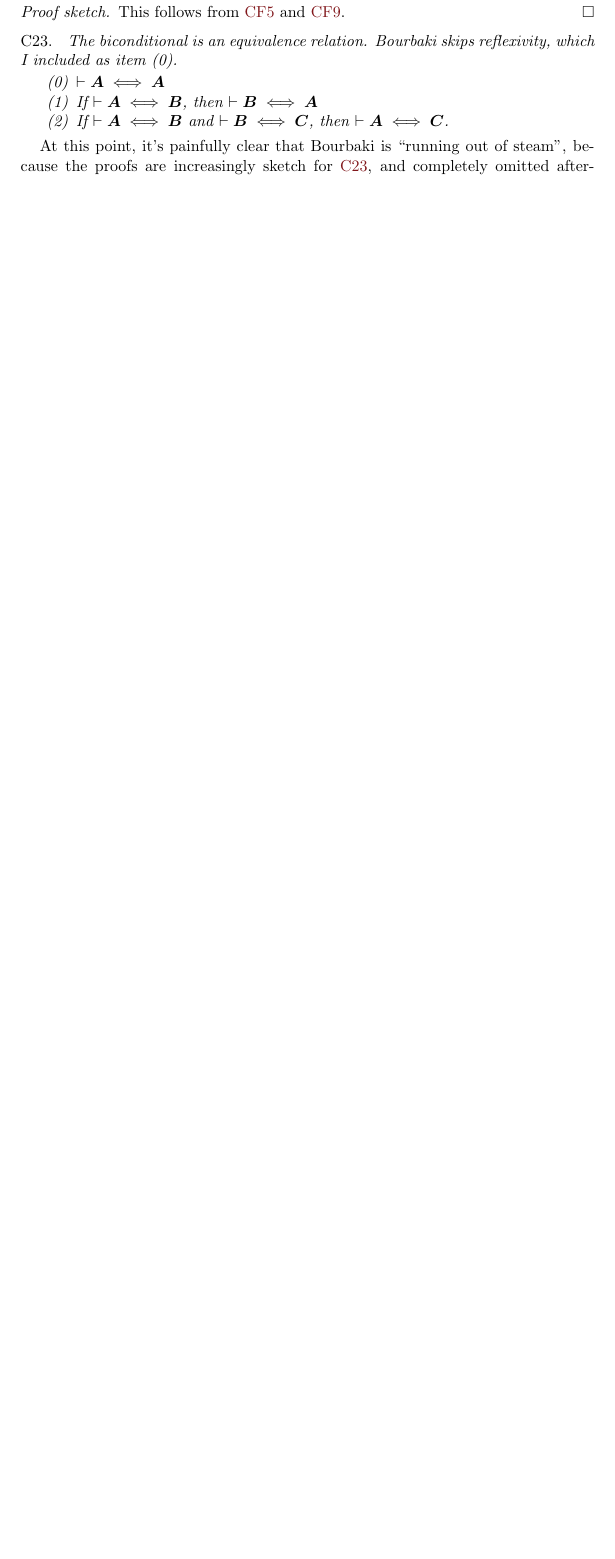
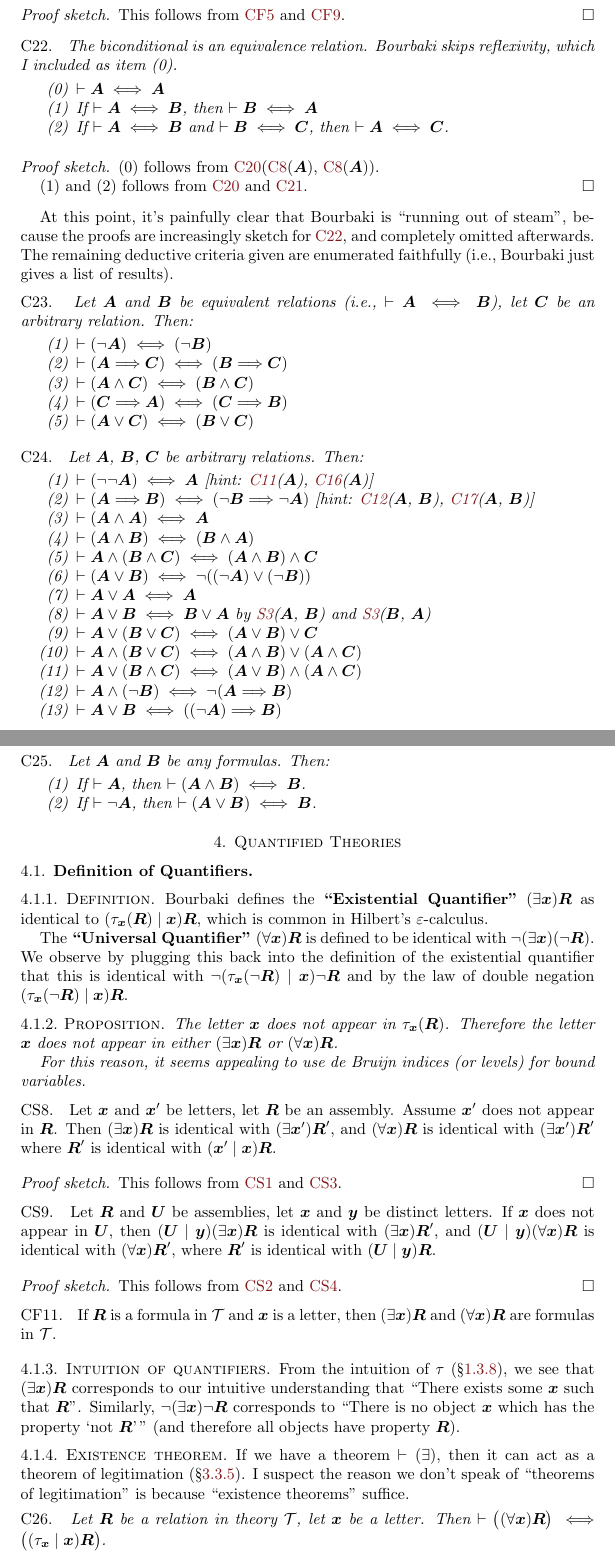
Before and after one commit to pqnelson/bourbaki, a LaTeX paper (commentary/commentary.tex, which reads commentary/3-3-methods-of-proof.tex, commentary/3-5-equivalence.tex, commentary/4-1-quantifiers.tex): part of page 15 of 15 before the commit and two parts of pages 15 and 16 of 18 after it, the two joined at a grey line, cut so that both start at the same text, the shorter picture padded with empty space. Compiled offline with pdfLaTeX.

Commit message:
Worked up to equalitarian theories, skipping proofs

```diff
--- a/commentary/3-3-methods-of-proof.tex
+++ b/commentary/3-3-methods-of-proof.tex
@@ -192,3 +192,5 @@ by \ref{cs5}(\ref{step:c19:4}), hypothesis \ref{c19:hypo:1}
 by hypothesis \ref{c19:hypo:2}
 \item\label{step:c19:7} $\vdash\metavariable{B}$ by MP(\ref{step:c19:5}, \ref{step:c19:6}).
 \end{pf}
+
+\subsubsection{Theorem of Legitimation}\label{subsubsec:3-3:theorem-of-legitimation}
--- a/commentary/3-5-equivalence.tex
+++ b/commentary/3-5-equivalence.tex
@@ -39,6 +39,58 @@ then $\vdash\metavariable{A}\iff\metavariable{C}$.
 \end{enumerate}
 \end{dc}
 
+\begin{proof}[Proof sketch]
+(0) follows from \ref{c20}(\ref{c8}($\metavariable{A}$), \ref{c8}($\metavariable{A}$)).
+
+(1) and (2) follows from \ref{c20} and \ref{c21}.
+\end{proof}
+
 At this point, it's painfully clear that Bourbaki is ``running out of steam'',
 because the proofs are increasingly sketch for \ref{c22}, and completely
-omitted afterwards.
+omitted afterwards. The remaining deductive criteria given are
+enumerated faithfully (i.e., Bourbaki just gives a list of results).
+
+\begin{dc}\label{c23}
+Let $\metavariable{A}$ and $\metavariable{B}$ be equivalent relations
+(i.e., $\vdash\metavariable{A}\iff\metavariable{B}$), let
+$\metavariable{C}$ be an arbitrary relation. Then:
+\begin{enumerate}
+\item $\vdash(\neg\metavariable{A})\iff(\neg\metavariable{B})$
+\item $\vdash(\metavariable{A}\implies\metavariable{C})\iff(\metavariable{B}\implies\metavariable{C})$
+\item $\vdash(\metavariable{A}\land\metavariable{C})\iff(\metavariable{B}\land\metavariable{C})$
+\item $\vdash(\metavariable{C}\implies\metavariable{A})\iff(\metavariable{C}\implies\metavariable{B})$
+\item $\vdash(\metavariable{A}\lor\metavariable{C})\iff(\metavariable{B}\lor\metavariable{C})$
+\end{enumerate}
+\end{dc}
+
+\begin{dc}\label{c24}
+Let $\metavariable{A}$, $\metavariable{B}$, $\metavariable{C}$ be
+arbitrary relations. Then:
+\begin{enumerate}
+\item $\vdash(\neg\neg\metavariable{A})\iff\metavariable{A}$ [hint: \ref{c11}($\metavariable{A}$),
+\ref{c16}($\metavariable{A}$)]
+\item $\vdash(\metavariable{A}\implies\metavariable{B})\iff(\neg\metavariable{B}\implies\neg\metavariable{A})$
+[hint: \ref{c12}($\metavariable{A}$, $\metavariable{B}$),
+  \ref{c17}($\metavariable{A}$, $\metavariable{B}$)]
+\item $\vdash(\metavariable{A}\land\metavariable{A})\iff\metavariable{A}$
+\item $\vdash(\metavariable{A}\land\metavariable{B})\iff(\metavariable{B}\land\metavariable{A})$
+\item $\vdash\metavariable{A}\land(\metavariable{B}\land\metavariable{C})\iff(\metavariable{A}\land\metavariable{B})\land\metavariable{C}$
+\item $\vdash(\metavariable{A}\lor\metavariable{B})\iff\neg((\neg\metavariable{A})\lor(\neg\metavariable{B}))$
+\item $\vdash\metavariable{A}\lor\metavariable{A}\iff\metavariable{A}$
+\item $\vdash\metavariable{A}\lor\metavariable{B}\iff\metavariable{B}\lor\metavariable{A}$
+by \ref{axiom:s3}($\metavariable{A}$, $\metavariable{B}$) and \ref{axiom:s3}($\metavariable{B}$, $\metavariable{A}$)
+\item $\vdash\metavariable{A}\lor(\metavariable{B}\lor\metavariable{C})\iff(\metavariable{A}\lor\metavariable{B})\lor\metavariable{C}$
+\item $\vdash\metavariable{A}\land(\metavariable{B}\lor\metavariable{C})\iff(\metavariable{A}\land\metavariable{B})\lor(\metavariable{A}\land\metavariable{C})$
+\item $\vdash\metavariable{A}\lor(\metavariable{B}\land\metavariable{C})\iff(\metavariable{A}\lor\metavariable{B})\land(\metavariable{A}\land\metavariable{C})$
+\item $\vdash\metavariable{A}\land(\neg\metavariable{B})\iff\neg(\metavariable{A}\implies\metavariable{B})$
+\item $\vdash\metavariable{A}\lor\metavariable{B}\iff((\neg\metavariable{A})\implies\metavariable{B})$
+\end{enumerate}
+\end{dc}
+
+\begin{dc}\label{c25}
+Let $\metavariable{A}$ and $\metavariable{B}$ be any formulas. Then:
+\begin{enumerate}
+\item If $\vdash\metavariable{A}$, then $\vdash(\metavariable{A}\land\metavariable{B})\iff\metavariable{B}$.
+\item If $\vdash\neg\metavariable{A}$, then $\vdash(\metavariable{A}\lor\metavariable{B})\iff\metavariable{B}$.
+\end{enumerate}
+\end{dc}
--- /dev/null
+++ b/commentary/4-1-quantifiers.tex
@@ -0,0 +1,80 @@
+\subsection{Definition of Quantifiers}
+
+\begin{definition}
+Bourbaki defines the \define{Existential Quantifier} $(\exists\metavariable{x})\metavariable{R}$
+as identical to $(\tau_{\metavariable{x}}(\metavariable{R})\mid\metavariable{x})\metavariable{R}$,
+which is common in Hilbert's $\varepsilon$-calculus.
+
+The \define{Universal Quantifier}
+$(\forall\metavariable{x})\metavariable{R}$ is defined to be identical
+with $\neg(\exists\metavariable{x})(\neg\metavariable{R})$. We observe
+by plugging this back into the definition of the existential quantifier
+that this is identical with $\neg(\tau_{\metavariable{x}}(\neg\metavariable{R})\mid\metavariable{x})\neg\metavariable{R}$
+and by the law of double negation $(\tau_{\metavariable{x}}(\neg\metavariable{R})\mid\metavariable{x})\metavariable{R}$.
+\end{definition}
+
+\begin{proposition}
+The letter $\metavariable{x}$ does not appear in $\tau_{\metavariable{x}}(\metavariable{R})$.
+Therefore the letter $\metavariable{x}$ does not appear in either
+$(\exists\metavariable{x})\metavariable{R}$ or $(\forall\metavariable{x})\metavariable{R}$.
+
+For this reason, it seems appealing to use de Bruijn indices (or levels) for bound variables.
+\end{proposition}
+
+\begin{cs}\label{cs8}
+Let $\metavariable{x}$ and $\metavariable{x}'$ be letters, let
+$\metavariable{R}$ be an assembly. Assume $\metavariable{x}'$ does not
+appear in $\metavariable{R}$. Then
+$(\exists\metavariable{x})\metavariable{R}$ is identical with
+$(\exists\metavariable{x}')\metavariable{R}'$, and
+$(\forall\metavariable{x})\metavariable{R}$ is identical with
+$(\exists\metavariable{x}')\metavariable{R}'$ where $\metavariable{R}'$
+is identical with $(\metavariable{x}'\mid\metavariable{x})\metavariable{R}$.
+\end{cs}
+
+\begin{proof}[Proof sketch]
+This follows from \ref{cs1} and \ref{cs3}.
+\end{proof}
+
+\begin{cs}\label{cs9}
+Let $\metavariable{R}$ and $\metavariable{U}$ be assemblies, let
+$\metavariable{x}$ and $\metavariable{y}$ be distinct letters. If
+$\metavariable{x}$ does not appear in $\metavariable{U}$, then
+$(\metavariable{U}\mid\metavariable{y})(\exists\metavariable{x})\metavariable{R}$
+is identical with $(\exists\metavariable{x})\metavariable{R}'$, and
+$(\metavariable{U}\mid\metavariable{y})(\forall\metavariable{x})\metavariable{R}$
+is identical with $(\forall\metavariable{x})\metavariable{R}'$, where
+$\metavariable{R}'$ is identical with $(\metavariable{U}\mid\metavariable{y})\metavariable{R}$.
+\end{cs}
+
+\begin{proof}[Proof sketch]
+This follows from \ref{cs2} and \ref{cs4}.
+\end{proof}
+
+\begin{cf}\label{cf11}
+If $\metavariable{R}$ is a formula in $\theory{T}$ and
+$\metavariable{x}$ is a letter, then
+$(\exists\metavariable{x})\metavariable{R}$ and
+$(\forall\metavariable{x})\metavariable{R}$ are formulas in $\theory{T}$.
+\end{cf}
+
+\subsubsection{Intuition of quantifiers}
+From the intuition of $\tau$ (\S\ref{subsubsec:1-3:intuition-of-tau}),
+we see that $(\exists\metavariable{x})\metavariable{R}$ corresponds to
+our intuitive understanding that ``There exists some $\metavariable{x}$
+such that $\metavariable{R}$''. Similarly,
+$\neg(\exists\metavariable{x})\neg\metavariable{R}$ corresponds to
+``There is no object $\metavariable{x}$ which has the property `not
+$\metavariable{R}$'\,'' (and therefore all objects have property
+$\metavariable{R}$).
+
+\subsubsection{Existence theorem}\label{subsubsec:4-1:existence-thms}
+If we have a theorem $\vdash(\exists)$, then it can act as a theorem of
+legitimation (\S\ref{subsubsec:3-3:theorem-of-legitimation}). I suspect
+the reason we don't speak of ``theorems of legitimation'' is because
+``existence theorems'' suffice.
+
+\begin{dc}\label{c26}
+Let $\metavariable{R}$ be a relation in theory $\theory{T}$, let
+$\metavariable{x}$ be a letter. Then $\vdash\bigl((\forall\metavariable{x})\metavariable{R}\bigr)\iff\bigl((\tau_{\metavariable{x}}\mid\metavariable{x})\metavariable{R}\bigr)$.
+\end{dc}
--- a/commentary/commentary.tex
+++ b/commentary/commentary.tex
@@ -67,3 +67,4 @@ linkages, I just use de Bruijn indices.
 \input{3-4-conjunction}
 \input{3-5-equivalence}
 
+\section{Quantified Theories}
--- a/commentary/macros.sty
+++ b/commentary/macros.sty
@@ -94,4 +94,8 @@
   \z@{.5\linespacing\@plus.7\linespacing}{-.5em}%
   {\normalfont\scshape}}
 
+\def\sect#1{\leavevmode\vskip .7\linespacing\@plus\linespacing
+  {\normalfont\scshape\centering#1\par}
+  \vskip .5\linespacing}
+
 \endinput
```
Also changed, not shown: commentary/1-3-formative-construction.tex (+1 -1 lines), commentary/2-4-comparing-theories.tex (+1 -1 lines), commentary/3-4-conjunction.tex (+14 -11 lines), commentary/4-2-axioms.tex (added, +16 -0 lines), commentary/4-3-properties.tex (added, +63 -0 lines), commentary/5-1-axioms.tex (added, +36 -0 lines), commentary/3-3-methods-of-proof.tex (16 more changed lines), commentary/4-1-quantifiers.tex (37 more changed lines), commentary/commentary.tex (7 more changed lines).
